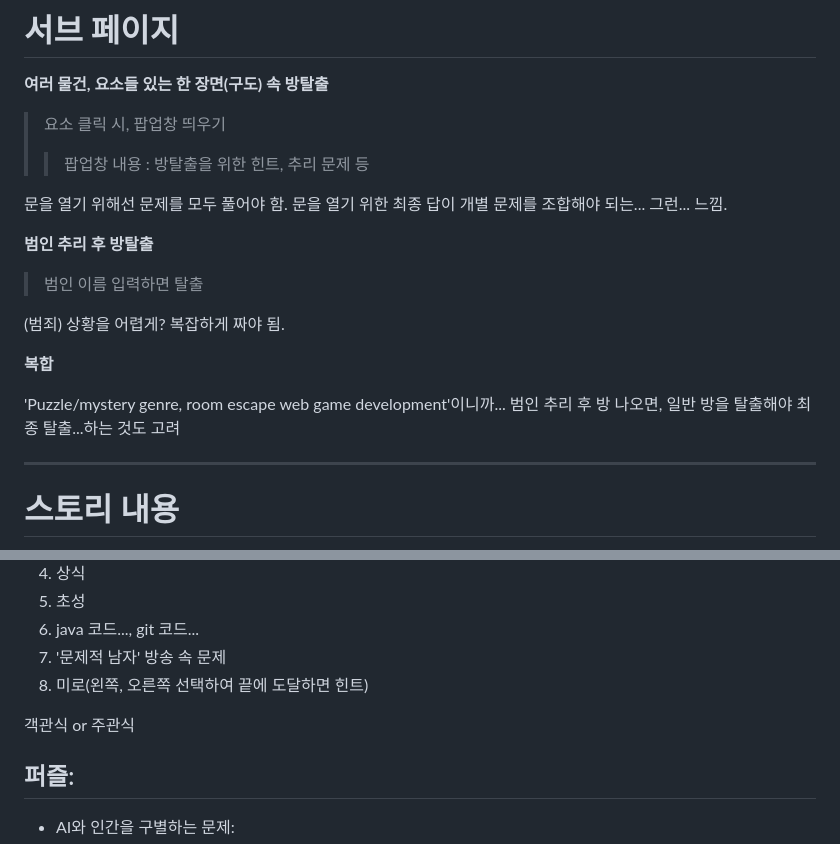
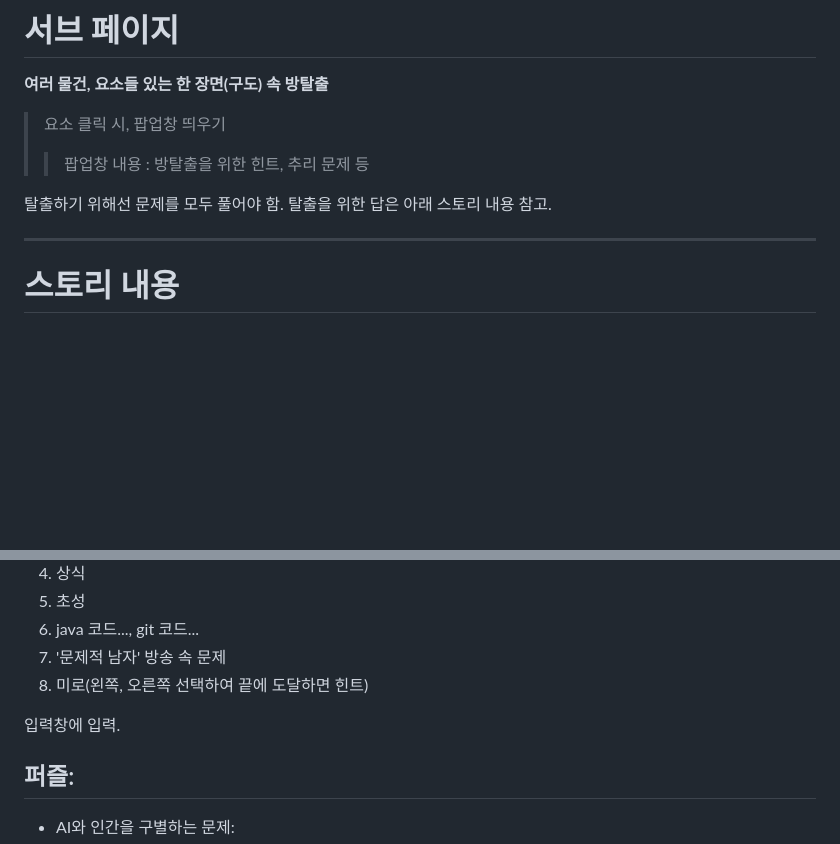
Before and after one commit to hankuk202452/team6_web_game, a Markdown page: README.md, 2 parts joined by grey strips. GitHub-like rendering; blank space fills up the shorter version.

Commit message:
마크다운 수정

```diff
--- a/README.md
+++ b/README.md
@@ -17,21 +17,8 @@
 > 요소 클릭 시, 팝업창 띄우기
 >	> 팝업창 내용 : 방탈출을 위한 힌트, 추리 문제 등
 
-문을 열기 위해선 문제를 모두 풀어야 함.
-문을 열기 위한 최종 답이 개별 문제를 조합해야 되는... 그런... 느낌.
-
-
-**범인 추리 후 방탈출**
-> 범인 이름 입력하면 탈출
-
-(범죄) 상황을 어렵게? 복잡하게 짜야 됨.
-
-
-**복합**
-
-'Puzzle/mystery genre, room escape web game development'이니까...
-범인 추리 후 방 나오면, 일반 방을 탈출해야 최종 탈출...하는 것도 고려
-
+탈출하기 위해선 문제를 모두 풀어야 함.
+탈출을 위한 답은 아래 스토리 내용 참고.
 
 ***
 
@@ -53,7 +40,8 @@ AI를 대상으로 연구하는 oo 연구소에서 AI가 연구원을 공격하
 7. '문제적 남자' 방송 속 문제
 8. 미로(왼쪽, 오른쪽 선택하여 끝에 도달하면 힌트)
 
-객관식 or 주관식
+입력창에 입력.
+
 
 ## 퍼즐:
 - AI와 인간을 구별하는 문제:
```
